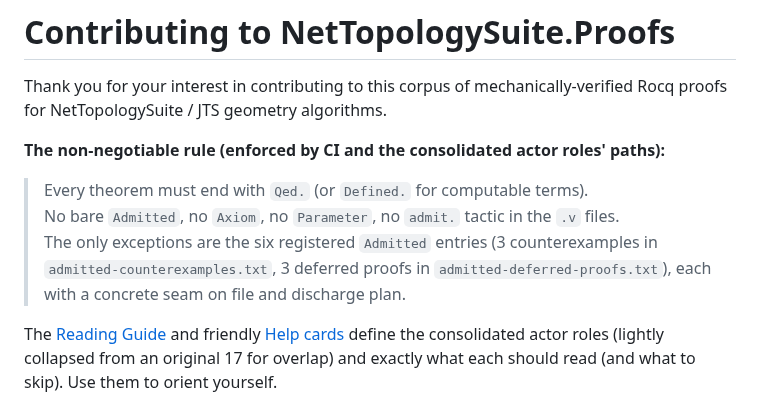
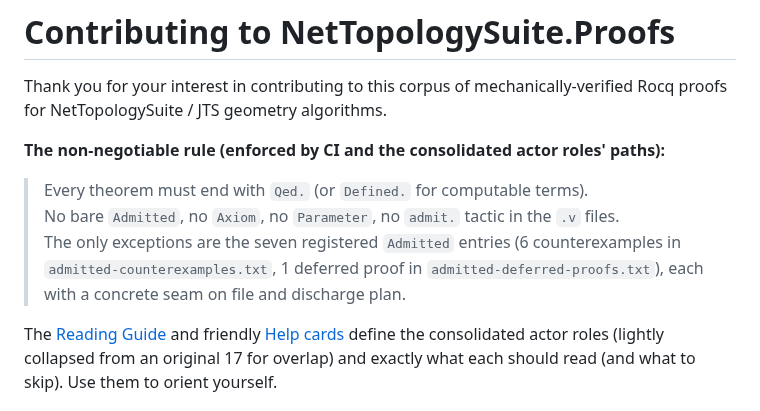
Before and after one commit to grootstebozewolf/NetTopologySuite.Proofs, a Markdown page: CONTRIBUTING.md, the part around the change. GitHub-like rendering.

```diff
--- a/CONTRIBUTING.md
+++ b/CONTRIBUTING.md
@@ -6,7 +6,7 @@ Thank you for your interest in contributing to this corpus of mechanically-verif
 
 > Every theorem must end with `Qed.` (or `Defined.` for computable terms).
 > No bare `Admitted`, no `Axiom`, no `Parameter`, no `admit.` tactic in the `.v` files.
-> The only exceptions are the six registered `Admitted` entries (3 counterexamples in `admitted-counterexamples.txt`, 3 deferred proofs in `admitted-deferred-proofs.txt`), each with a concrete seam on file and discharge plan.
+> The only exceptions are the seven registered `Admitted` entries (6 counterexamples in `admitted-counterexamples.txt`, 1 deferred proof in `admitted-deferred-proofs.txt`), each with a concrete seam on file and discharge plan.
 
 The [Reading Guide](docs/READING-GUIDE.md) and friendly [Help cards](docs/HELP.md) define the consolidated actor roles (lightly collapsed from an original 17 for overlap) and exactly what each should read (and what to skip). Use them to orient yourself.
 
```
Also changed, not shown: README.md (+4 -3 lines).
